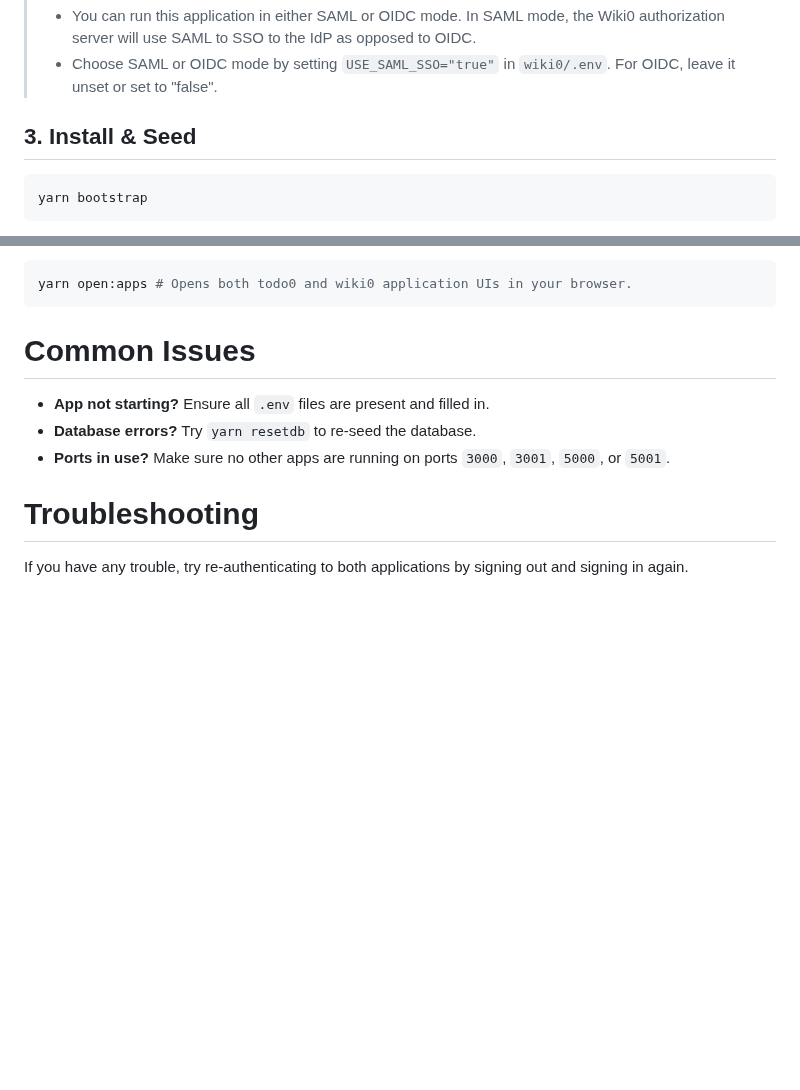
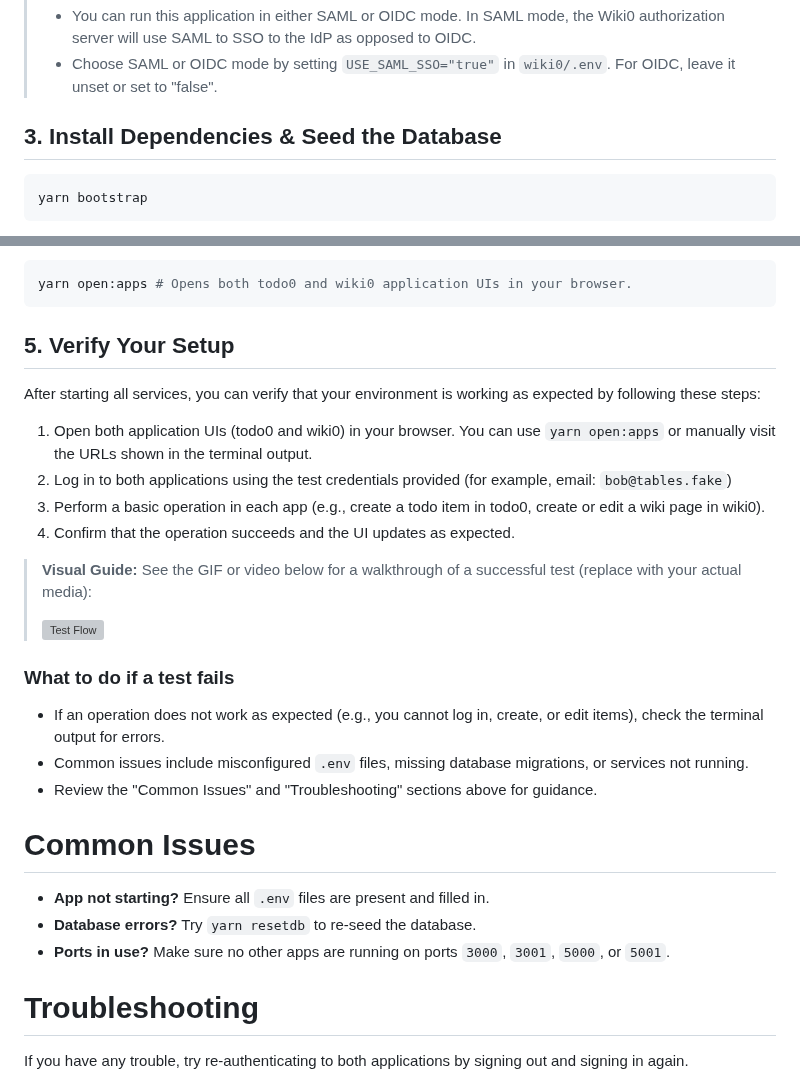
Before and after one commit to oktadev/id-assertion-authz-node-example, a Markdown page: README.md, 2 parts joined by grey strips. Rendered like a GitHub page; blank space fills up the shorter version; grey boxes are pictures that could not be loaded.

Commit message:
added test case section

````diff
--- a/README.md
+++ b/README.md
@@ -76,7 +76,7 @@ CUSTOMER1_SAML_CERTIFICATE="<FILL IN>"
 > - You can run this application in either SAML or OIDC mode. In SAML mode, the Wiki0 authorization server will use SAML to SSO to the IdP as opposed to OIDC.
 > - Choose SAML or OIDC mode by setting `USE_SAML_SSO="true"` in `wiki0/.env`. For OIDC, leave it unset or set to "false".
 
-## 3. Install & Seed
+## 3. Install Dependencies & Seed the Database
 
 ```sh
 yarn bootstrap
@@ -107,6 +107,26 @@ yarn dev:all
 ```sh
 yarn open:apps # Opens both todo0 and wiki0 application UIs in your browser.
 ```
+
+## 5. Verify Your Setup
+
+After starting all services, you can verify that your environment is working as expected by following these steps:
+
+1. Open both application UIs (todo0 and wiki0) in your browser. You can use `yarn open:apps` or manually visit the URLs shown in the terminal output.
+2. Log in to both applications using the test credentials provided (for example, email: `bob@tables.fake`)
+3. Perform a basic operation in each app (e.g., create a todo item in todo0, create or edit a wiki page in wiki0).
+4. Confirm that the operation succeeds and the UI updates as expected.
+
+> **Visual Guide:**
+> See the GIF or video below for a walkthrough of a successful test (replace with your actual media):
+>
+> ![Test Flow](images/id_assertion_authz_grant_flow.gif)
+
+### What to do if a test fails
+
+- If an operation does not work as expected (e.g., you cannot log in, create, or edit items), check the terminal output for errors.
+- Common issues include misconfigured `.env` files, missing database migrations, or services not running.
+- Review the "Common Issues" and "Troubleshooting" sections above for guidance.
 
 # Common Issues
 
````
